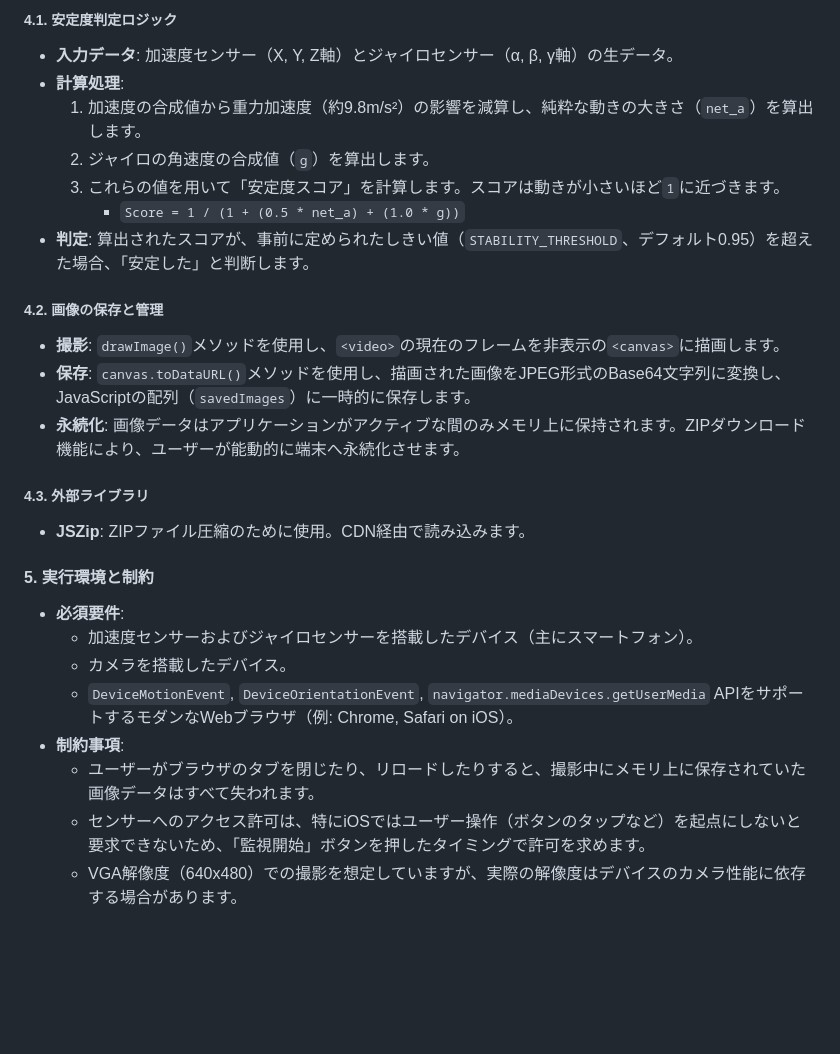
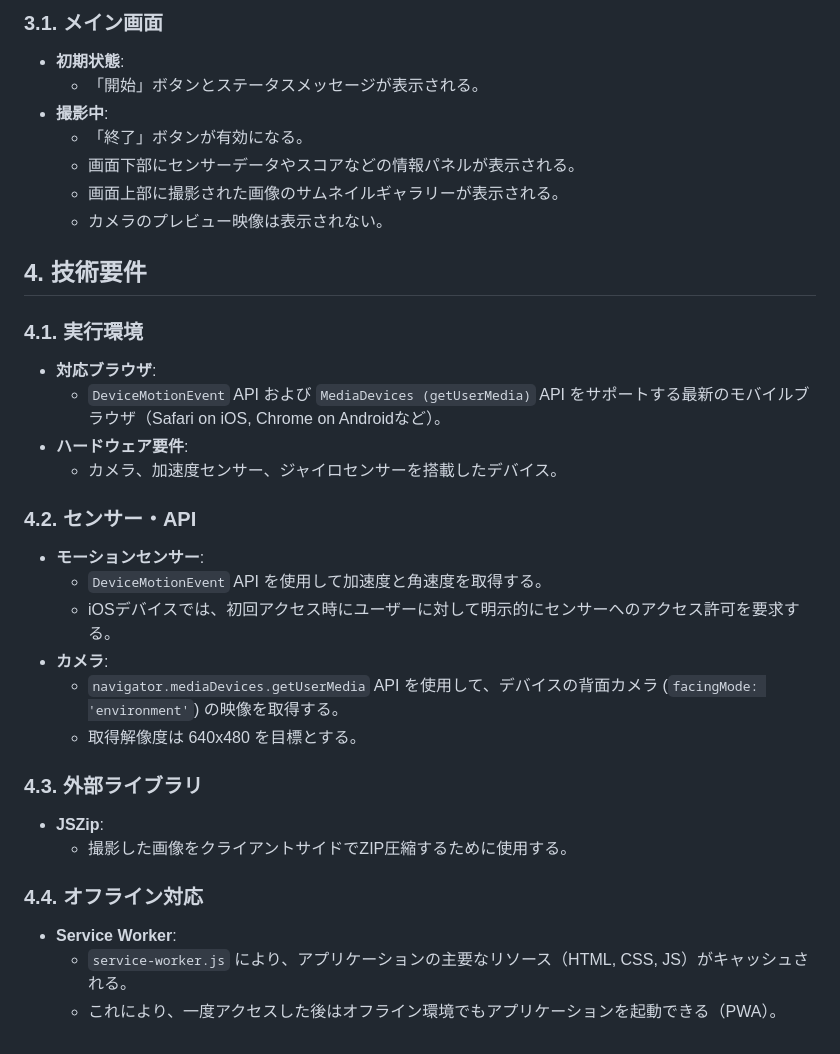
Before and after one commit to sato4app/gLogImage, a Markdown page: funcspec.md, the part around the change printed below. Rendered like a GitHub page; blank space fills up the shorter version.

Commit message:
remake funcspec

```diff
--- a/funcspec.md
+++ b/funcspec.md
@@ -51,27 +52,39 @@
 
-##### 4.1. 安定度判定ロジック
-- **入力データ**: 加速度センサー（X, Y, Z軸）とジャイロセンサー（α, β, γ軸）の生データ。
-- **計算処理**:
-    1.  加速度の合成値から重力加速度（約9.8m/s²）の影響を減算し、純粋な動きの大きさ（`net_a`）を算出します。
-    2.  ジャイロの角速度の合成値（`g`）を算出します。
-    3.  これらの値を用いて「安定度スコア」を計算します。スコアは動きが小さいほど`1`に近づきます。
-        - `Score = 1 / (1 + (0.5 * net_a) + (1.0 * g))`
-- **判定**: 算出されたスコアが、事前に定められたしきい値（`STABILITY_THRESHOLD`、デフォルト0.95）を超えた場合、「安定した」と判断します。
+### 3.1. メイン画面
 
-##### 4.2. 画像の保存と管理
-- **撮影**: `drawImage()`メソッドを使用し、`<video>`の現在のフレームを非表示の`<canvas>`に描画します。
-- **保存**: `canvas.toDataURL()`メソッドを使用し、描画された画像をJPEG形式のBase64文字列に変換し、JavaScriptの配列（`savedImages`）に一時的に保存します。
-- **永続化**: 画像データはアプリケーションがアクティブな間のみメモリ上に保持されます。ZIPダウンロード機能により、ユーザーが能動的に端末へ永続化させます。
+- **初期状態**:
+  - 「開始」ボタンとステータスメッセージが表示される。
+- **撮影中**:
+  - 「終了」ボタンが有効になる。
+  - 画面下部にセンサーデータやスコアなどの情報パネルが表示される。
+  - 画面上部に撮影された画像のサムネイルギャラリーが表示される。
+  - カメラのプレビュー映像は表示されない。
 
-##### 4.3. 外部ライブラリ
-- **JSZip**: ZIPファイル圧縮のために使用。CDN経由で読み込みます。
+## 4. 技術要件
 
-#### 5. 実行環境と制約
-- **必須要件**:
-    - 加速度センサーおよびジャイロセンサーを搭載したデバイス（主にスマートフォン）。
-    - カメラを搭載したデバイス。
-    - `DeviceMotionEvent`, `DeviceOrientationEvent`, `navigator.mediaDevices.getUserMedia` APIをサポートするモダンなWebブラウザ（例: Chrome, Safari on iOS）。
-- **制約事項**:
-    - ユーザーがブラウザのタブを閉じたり、リロードしたりすると、撮影中にメモリ上に保存されていた画像データはすべて失われます。
-    - センサーへのアクセス許可は、特にiOSではユーザー操作（ボタンのタップなど）を起点にしないと要求できないため、「監視開始」ボタンを押したタイミングで許可を求めます。
-    - VGA解像度（640x480）での撮影を想定していますが、実際の解像度はデバイスのカメラ性能に依存する場合があります。
+### 4.1. 実行環境
+
+- **対応ブラウザ**:
+  - `DeviceMotionEvent` API および `MediaDevices (getUserMedia)` API をサポートする最新のモバイルブラウザ（Safari on iOS, Chrome on Androidなど）。
+- **ハードウェア要件**:
+  - カメラ、加速度センサー、ジャイロセンサーを搭載したデバイス。
+
+### 4.2. センサー・API
+
+- **モーションセンサー**:
+  - `DeviceMotionEvent` API を使用して加速度と角速度を取得する。
+  - iOSデバイスでは、初回アクセス時にユーザーに対して明示的にセンサーへのアクセス許可を要求する。
+- **カメラ**:
+  - `navigator.mediaDevices.getUserMedia` API を使用して、デバイスの背面カメラ (`facingMode: 'environment'`) の映像を取得する。
+  - 取得解像度は 640x480 を目標とする。
+
+### 4.3. 外部ライブラリ
+
+- **JSZip**:
+  - 撮影した画像をクライアントサイドでZIP圧縮するために使用する。
+
+### 4.4. オフライン対応
+
+- **Service Worker**:
+  - `service-worker.js` により、アプリケーションの主要なリソース（HTML, CSS, JS）がキャッシュされる。
+  - これにより、一度アクセスした後はオフライン環境でもアプリケーションを起動できる（PWA）。
```
Also changed, not shown: other parts of funcspec.md (+41 -40 lines).
